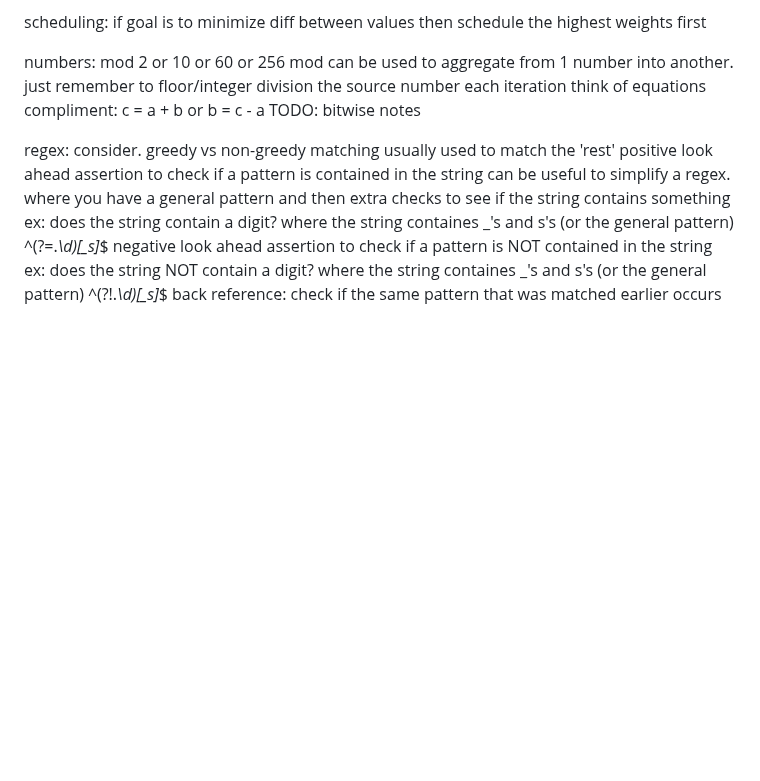
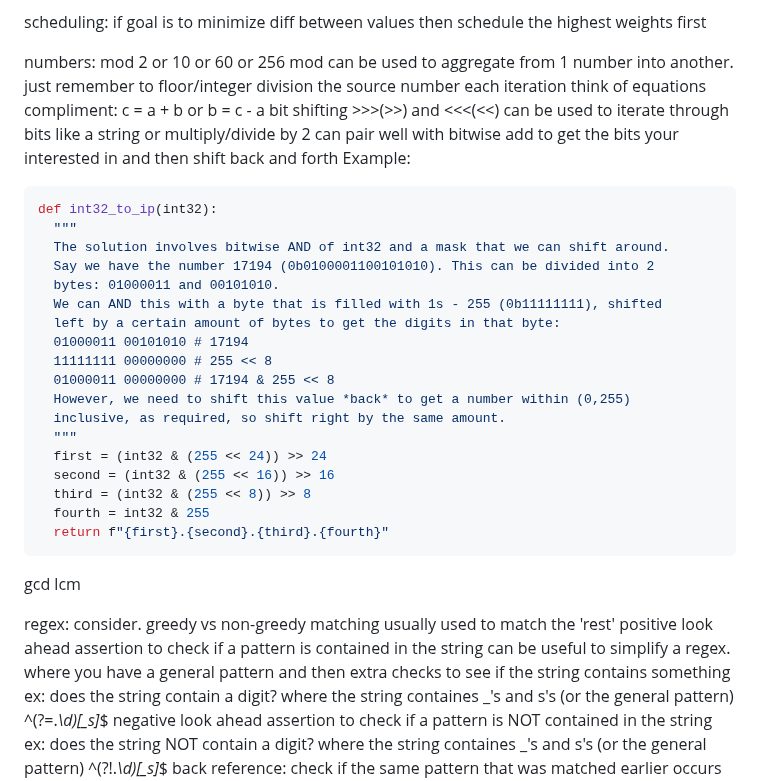
Before and after one commit to MajorZiploc/tooling_notes, a Markdown page: code_challenges/notes.md, the part around the change. Rendered like a GitHub page; blank space fills up the shorter version.

Commit message:
^math code challenge

````diff
--- a/code_challenges/notes.md
+++ b/code_challenges/notes.md
@@ -48,7 +48,31 @@ numbers:
     mod can be used to aggregate from 1 number into another. just remember to floor/integer division the source number each iteration
   think of equations
     compliment: c = a + b or b = c - a
-  TODO: bitwise notes
+  bit shifting >>>(>>) and <<<(<<) can be used to iterate through bits like a string or multiply/divide by 2
+    can pair well with bitwise add to get the bits your interested in and then shift back and forth
+    Example:
+  ```python
+  def int32_to_ip(int32):
+    """
+    The solution involves bitwise AND of int32 and a mask that we can shift around.
+    Say we have the number 17194 (0b0100001100101010). This can be divided into 2
+    bytes: 01000011 and 00101010.
+    We can AND this with a byte that is filled with 1s - 255 (0b11111111), shifted
+    left by a certain amount of bytes to get the digits in that byte:
+    01000011 00101010 # 17194
+    11111111 00000000 # 255 << 8
+    01000011 00000000 # 17194 & 255 << 8
+    However, we need to shift this value *back* to get a number within (0,255)
+    inclusive, as required, so shift right by the same amount.
+    """
+    first = (int32 & (255 << 24)) >> 24
+    second = (int32 & (255 << 16)) >> 16
+    third = (int32 & (255 << 8)) >> 8
+    fourth = int32 & 255
+    return f"{first}.{second}.{third}.{fourth}"
+  ```
+  gcd
+  lcm
 
 regex:
   consider. greedy vs non-greedy matching
````
